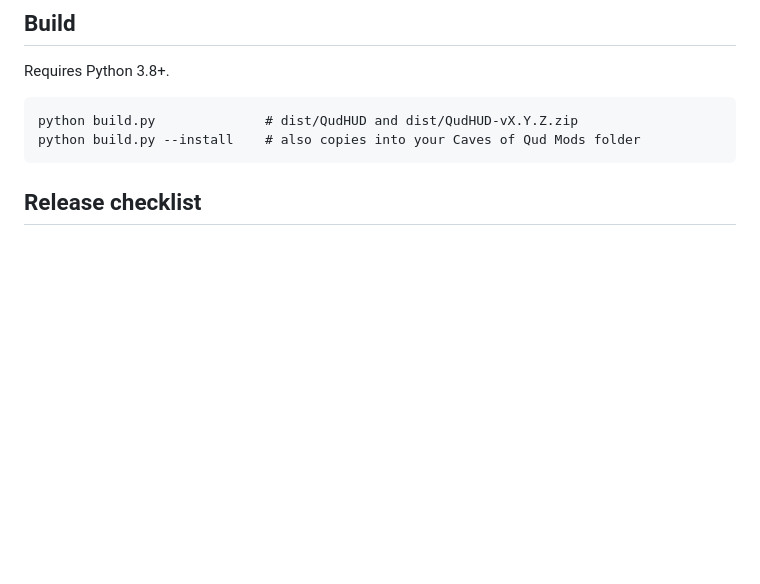
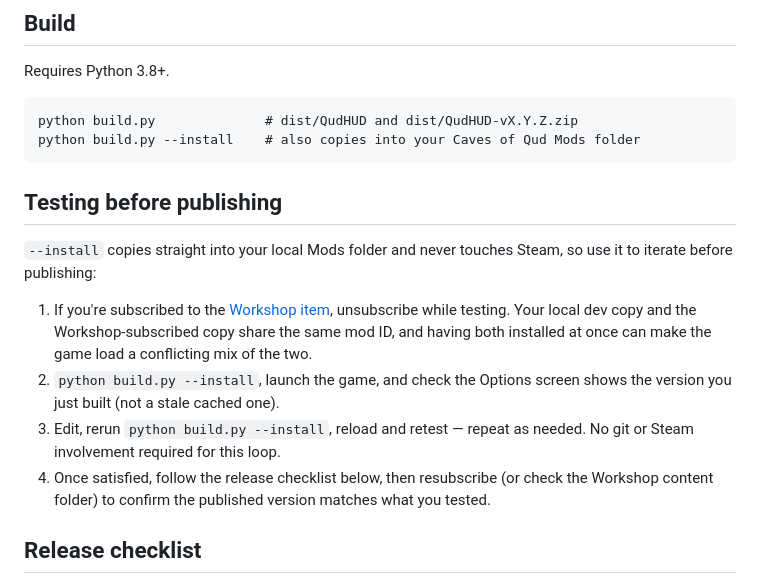
Before and after one commit to virtualbeck/qud-hud, a Markdown page: README.md, the part around the change. GitHub-like rendering; blank space fills up the shorter version.

Commit message:
Document the local test-before-publish workflow

```diff
--- a/README.md
+++ b/README.md
@@ -13,6 +13,20 @@ Requires Python 3.8+.
 
     python build.py              # dist/QudHUD and dist/QudHUD-vX.Y.Z.zip
     python build.py --install    # also copies into your Caves of Qud Mods folder
+
+## Testing before publishing
+`--install` copies straight into your local Mods folder and never touches Steam, so use it to iterate
+before publishing:
+
+1. If you're subscribed to the [Workshop item](https://steamcommunity.com/sharedfiles/filedetails/?id=3805872225),
+   unsubscribe while testing. Your local dev copy and the Workshop-subscribed copy share the same mod
+   ID, and having both installed at once can make the game load a conflicting mix of the two.
+2. `python build.py --install`, launch the game, and check the Options screen shows the version you
+   just built (not a stale cached one).
+3. Edit, rerun `python build.py --install`, reload and retest — repeat as needed. No git or Steam
+   involvement required for this loop.
+4. Once satisfied, follow the release checklist below, then resubscribe (or check the Workshop content
+   folder) to confirm the published version matches what you tested.
 
 ## Release checklist
 1. Bump `VERSION` and add a section to `CHANGELOG.md`.
```
